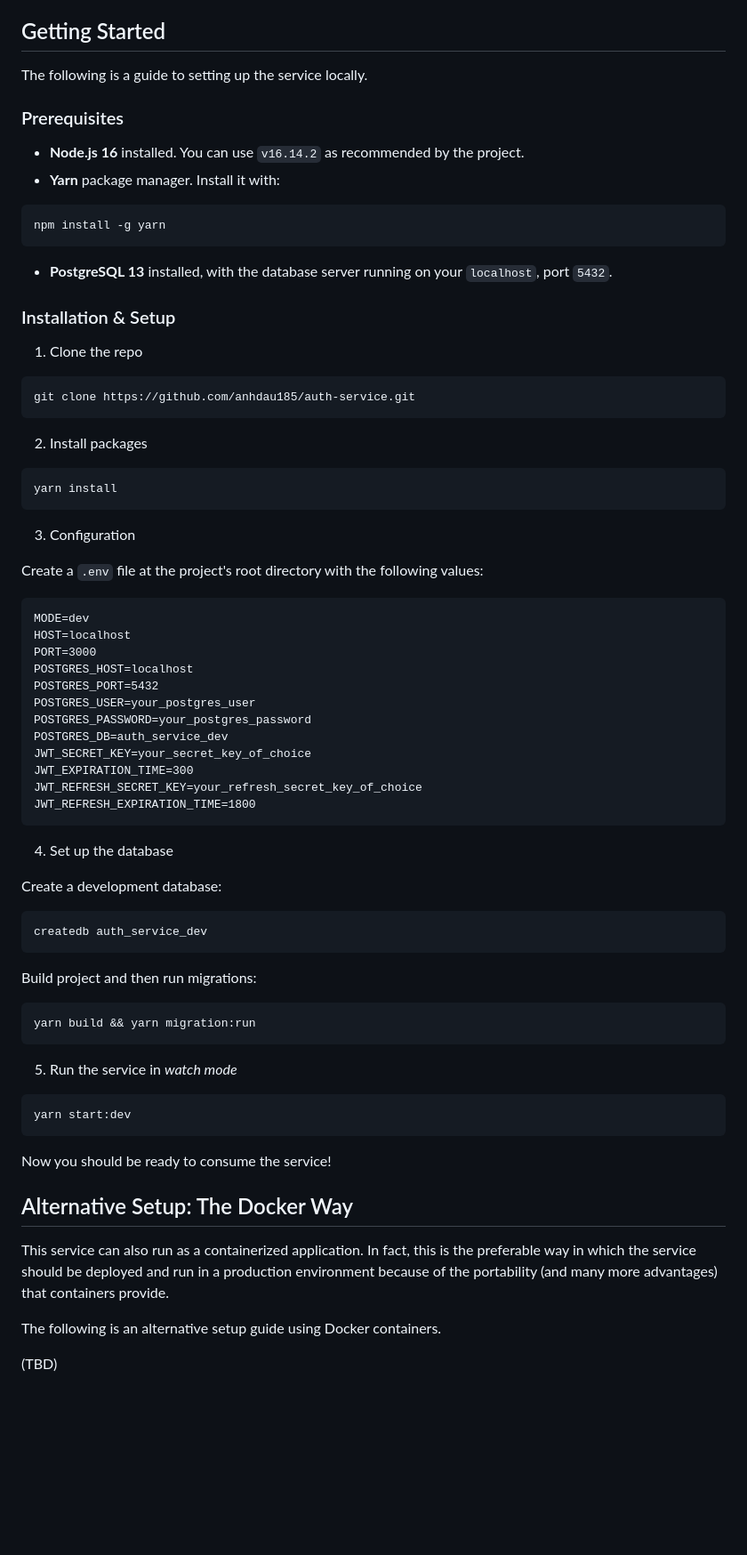
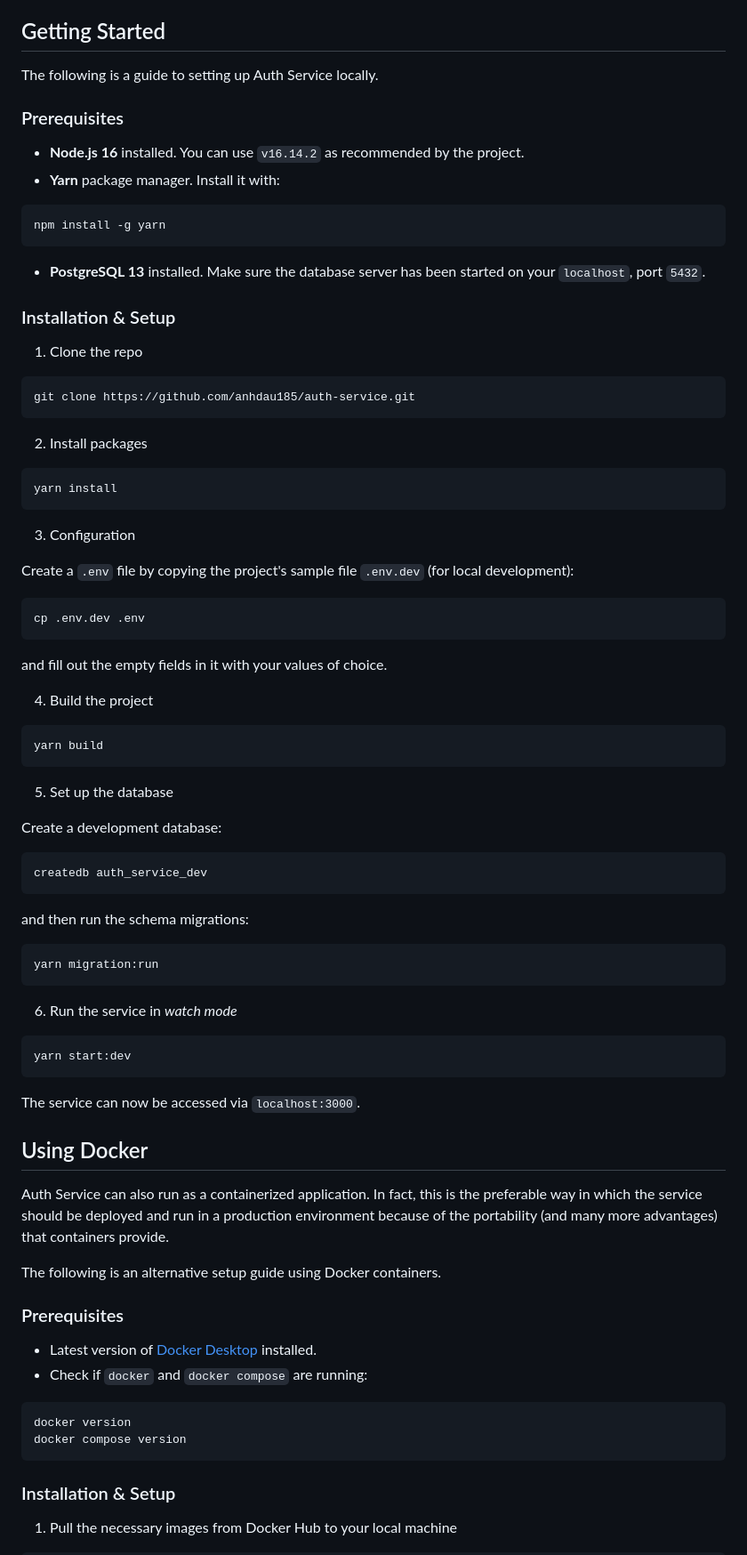
Before and after one commit to anhdau185/auth-service, a Markdown page: README.md, the part around the change printed below. Shown: that part at 89% size. GitHub-like rendering; blank space fills up the shorter version.

Commit message:
update README.md (part 4)

````diff
--- a/README.md
+++ b/README.md
@@ -8,7 +8,7 @@ Built with ❤️ and the [NestJS](https://nestjs.com/) framework.
 
 ## Getting Started
 
-The following is a guide to setting up the service locally.
+The following is a guide to setting up Auth Service locally.
 
 ### Prerequisites
 
@@ -19,7 +19,7 @@ The following is a guide to setting up the service locally.
 npm install -g yarn
 ```
 
-- **PostgreSQL 13** installed, with the database server running on your `localhost`, port `5432`.
+- **PostgreSQL 13** installed. Make sure the database server has been started on your `localhost`, port `5432`.
 
 ### Installation & Setup
 
@@ -37,24 +37,21 @@ yarn install
 
 3. Configuration
 
-Create a `.env` file at the project's root directory with the following values:
+Create a `.env` file by copying the project's sample file `.env.dev` (for local development):
 
-```
-MODE=dev
-HOST=localhost
-PORT=3000
-POSTGRES_HOST=localhost
-POSTGRES_PORT=5432
-POSTGRES_USER=your_postgres_user
-POSTGRES_PASSWORD=your_postgres_password
-POSTGRES_DB=auth_service_dev
-JWT_SECRET_KEY=your_secret_key_of_choice
-JWT_EXPIRATION_TIME=300
-JWT_REFRESH_SECRET_KEY=your_refresh_secret_key_of_choice
-JWT_REFRESH_EXPIRATION_TIME=1800
+```sh
+cp .env.dev .env
 ```
 
-4. Set up the database
+and fill out the empty fields in it with your values of choice.
+
+4. Build the project
+
+```sh
+yarn build
+```
+
+5. Set up the database
 
 Create a development database:
 
@@ -62,24 +59,37 @@ Create a development database:
 createdb auth_service_dev
 ```
 
-Build project and then run migrations:
+and then run the schema migrations:
 
 ```sh
-yarn build && yarn migration:run
+yarn migration:run
 ```
 
-5. Run the service in _watch mode_
+6. Run the service in _watch mode_
 
 ```sh
 yarn start:dev
 ```
 
-Now you should be ready to consume the service!
+The service can now be accessed via `localhost:3000`.
 
-## Alternative Setup: The Docker Way
+## Using Docker
 
-This service can also run as a containerized application. In fact, this is the preferable way in which the service should be deployed and run in a production environment because of the portability (and many more advantages) that containers provide.
+Auth Service can also run as a containerized application. In fact, this is the preferable way in which the service should be deployed and run in a production environment because of the portability (and many more advantages) that containers provide.
 
 The following is an alternative setup guide using Docker containers.
 
-(TBD)
+### Prerequisites
+
+- Latest version of [Docker Desktop](https://www.docker.com/products/docker-desktop) installed.
+- Check if `docker` and `docker compose` are running:
+
+```sh
+docker version
+docker compose version
+```
+
+### Installation & Setup
+
+1. Pull the necessary images from Docker Hub to your local machine
+
````
Also changed, not shown: other parts of README.md (+71 -0 lines).
